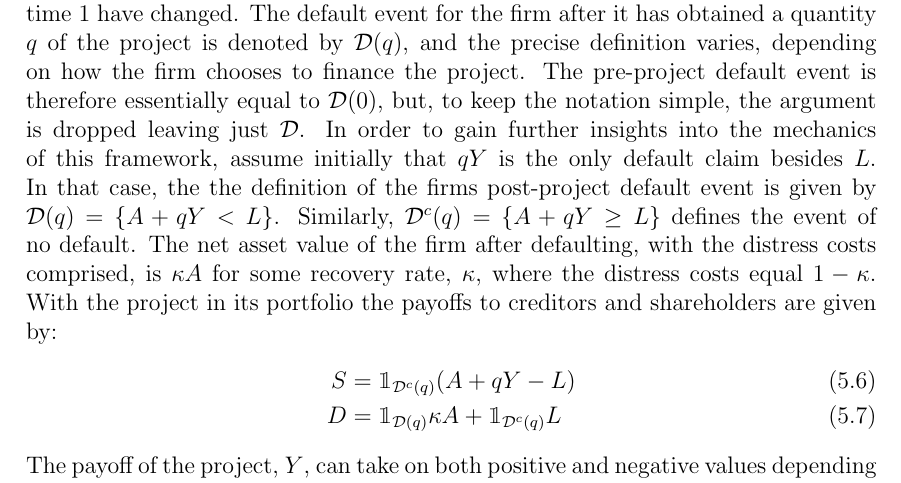
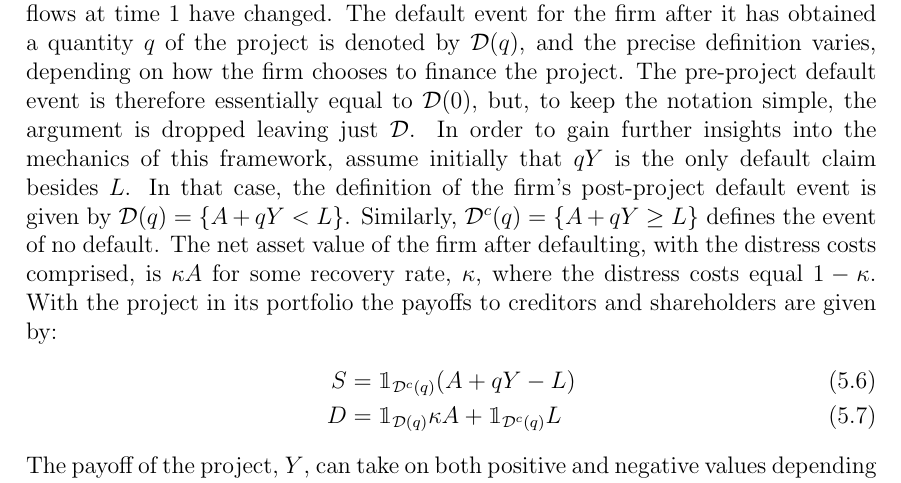
Before and after one commit to sebastianbaltser/master-thesis, a LaTeX thesis (thesis/main.tex, which reads thesis/content/body-matter/single-period-model/marginal-valuation-assets-liabilities.tex): part of page 30 of 63, cut so that both start at the same text. Compiled offline with pdfLaTeX.

Commit message:
Fix grammar
Co-authored-by: SebastianAgergaard <53473607+SebastianAgergaard@users.noreply.github.com>

```diff
--- a/thesis/content/body-matter/single-period-model/marginal-valuation-assets-liabilities.tex
+++ b/thesis/content/body-matter/single-period-model/marginal-valuation-assets-liabilities.tex
@@ -15,7 +15,7 @@
         but, to keep the notation simple, the argument is dropped leaving just $\mathcal{D}$.
         In order to gain further insights into the mechanics of this framework,
         assume initially that $qY$ is the only default claim besides $L$.
-        In that case, the the definition of the firms post-project default event is given by
+        In that case, the definition of the firm's post-project default event is given by
         $\mathcal{D}(q) = \{A + qY < L\}$.
         Similarly, $\mathcal{D}^{c}(q) = \{A + qY \geq L\}$ defines the event of no default.
         The net asset value of the firm after defaulting, with the distress costs comprised, is $\kappa A$ for some recovery rate, $\kappa$, where the distress costs equal $1-\kappa$.
```
